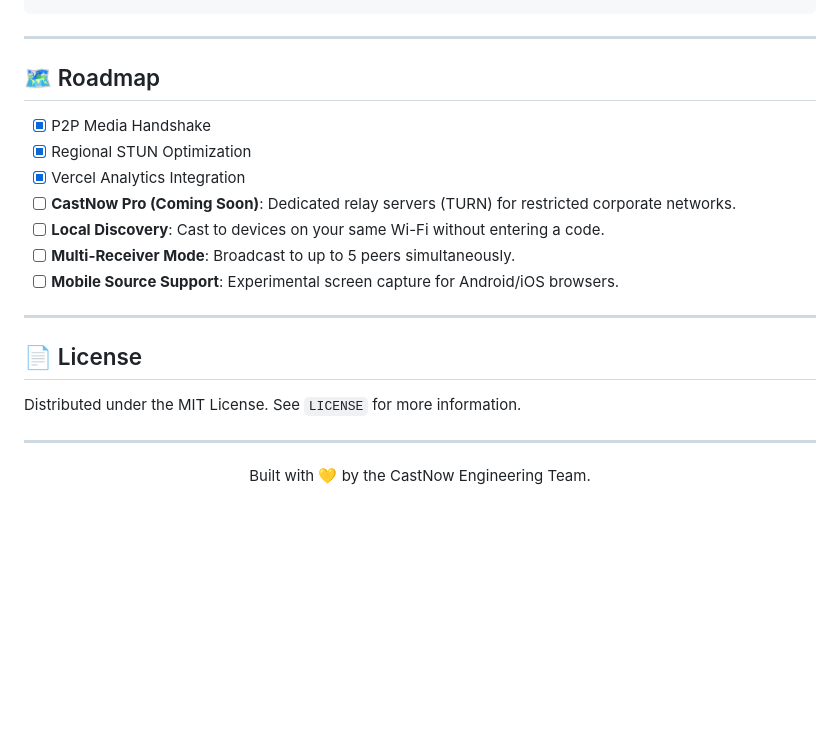
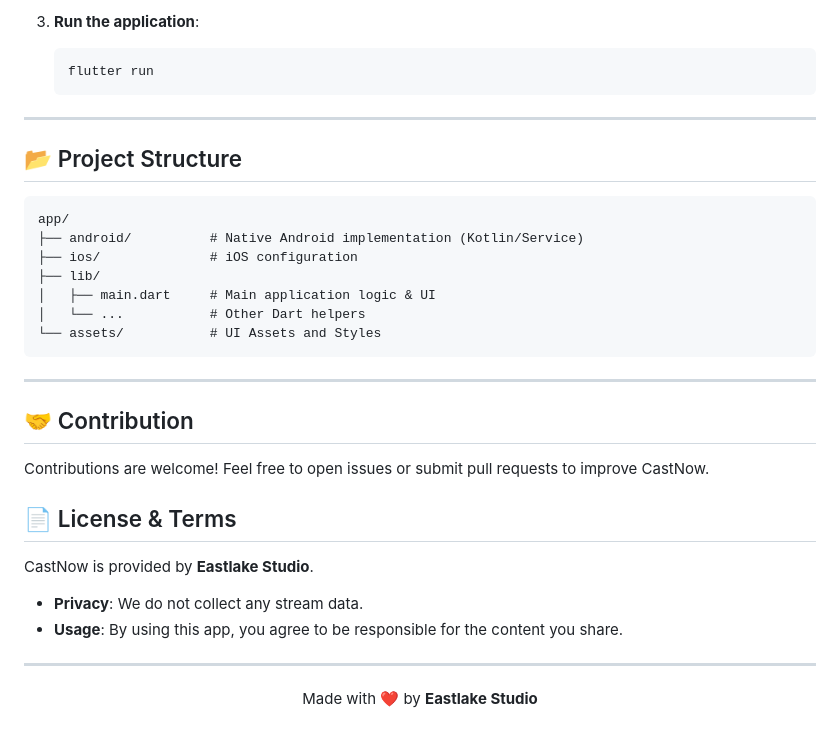
Before and after one commit to MinghuaLiu1977/castnow, a Markdown page: readme.md, the part around one of its changes. Rendered like a GitHub page; blank space fills up the shorter version.

````diff
--- a/readme.md
+++ b/readme.md
@@ -66,25 +66,34 @@ npm run build
+3. **Run the application**:
+   ```bash
+   flutter run
+   ```
+
+---
+
+## 📂 Project Structure
+
+```text
+app/
+├── android/          # Native Android implementation (Kotlin/Service)
+├── ios/              # iOS configuration
+├── lib/
+│   ├── main.dart     # Main application logic & UI
+│   └── ...           # Other Dart helpers
+└── assets/           # UI Assets and Styles
 ```
 
 ---
 
-## 🗺 Roadmap
+## 🤝 Contribution
 
-- [x] P2P Media Handshake
-- [x] Regional STUN Optimization
-- [x] Vercel Analytics Integration
-- [ ] **CastNow Pro (Coming Soon)**: Dedicated relay servers (TURN) for restricted corporate networks.
-- [ ] **Local Discovery**: Cast to devices on your same Wi-Fi without entering a code.
-- [ ] **Multi-Receiver Mode**: Broadcast to up to 5 peers simultaneously.
-- [ ] **Mobile Source Support**: Experimental screen capture for Android/iOS browsers.
+Contributions are welcome! Feel free to open issues or submit pull requests to improve CastNow.
+
+## 📄 License & Terms
+
+CastNow is provided by **Eastlake Studio**.
+- **Privacy**: We do not collect any stream data.
+- **Usage**: By using this app, you agree to be responsible for the content you share.
 
 ---
 
-## 📄 License
-
-Distributed under the MIT License. See `LICENSE` for more information.
-
----
-
-<p align="center">
-  Built with 💛 by the CastNow Engineering Team.
-</p>
+<p align="center">Made with ❤️ by <b>Eastlake Studio</b></p>
````
Also changed, not shown: other parts of readme.md (+46 -46 lines).
